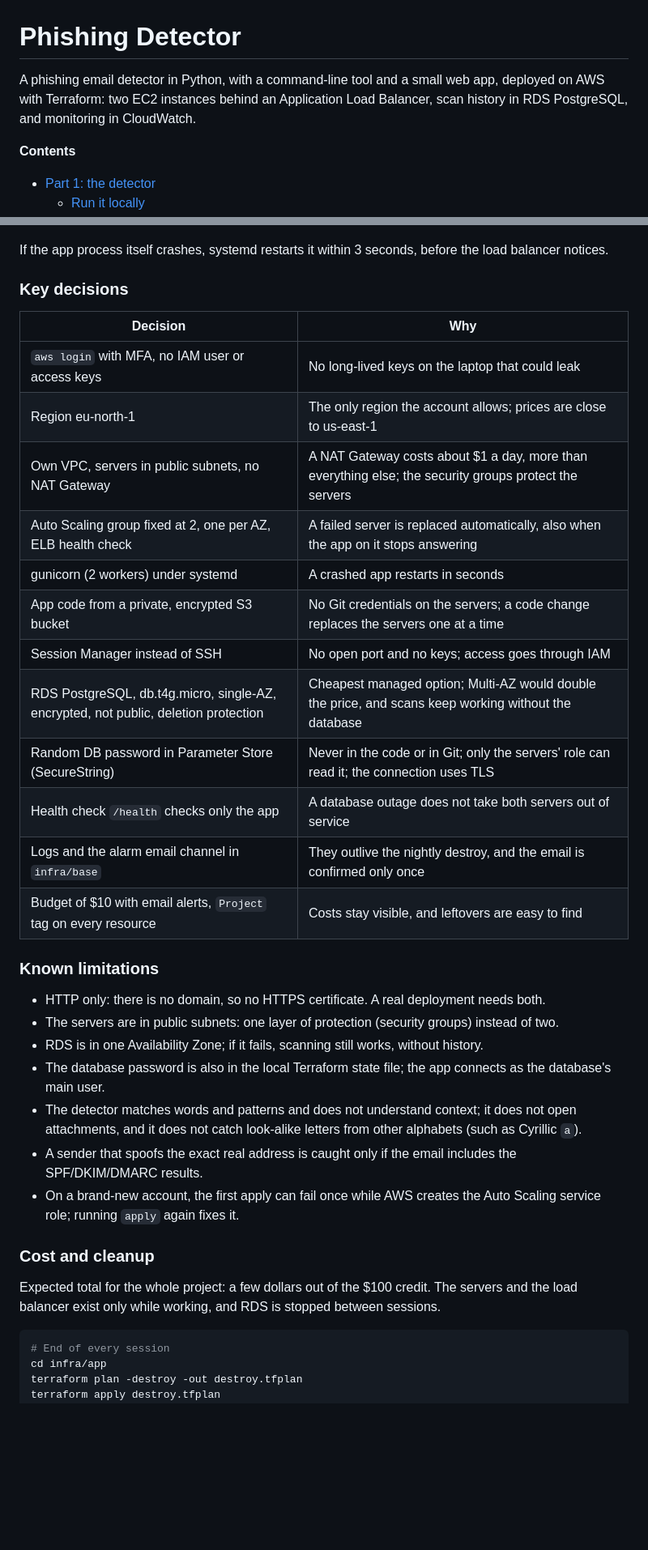
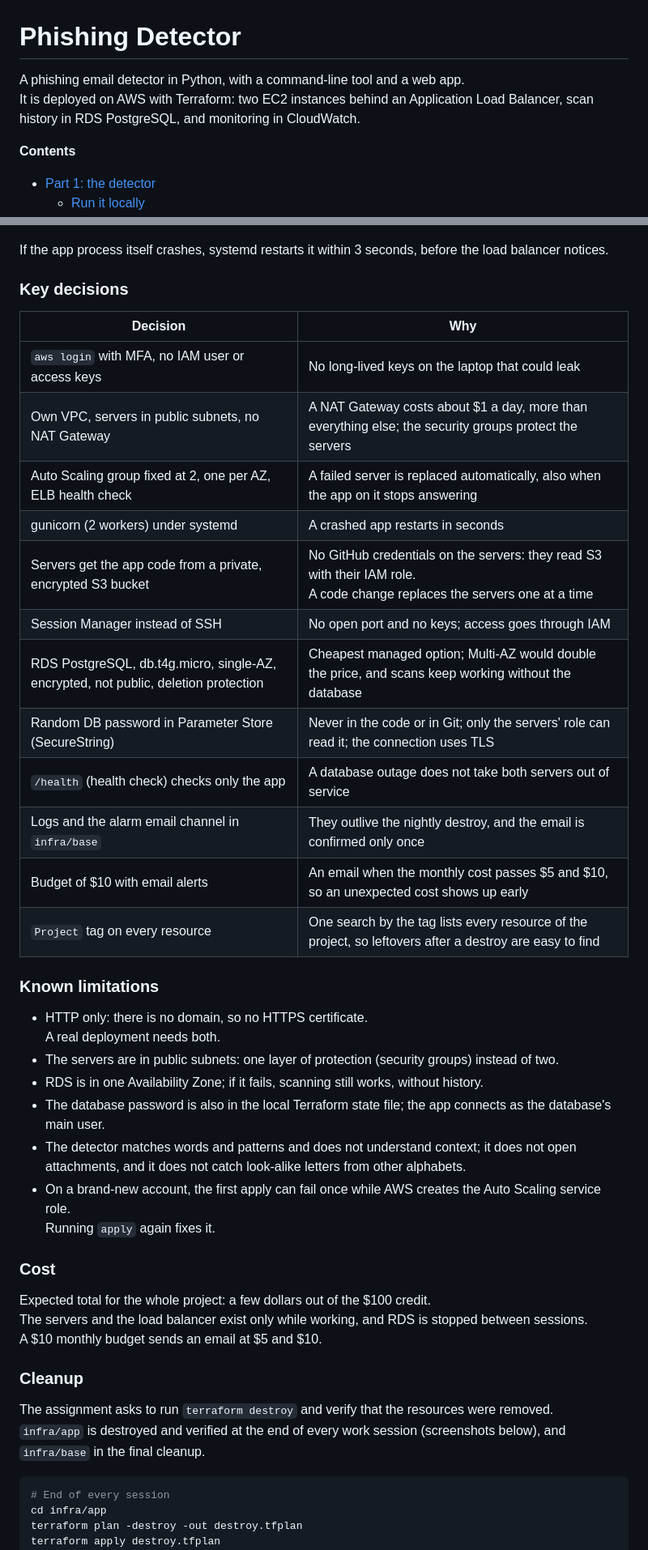
Before and after one commit to YehonatanAbramovitch/UpwindHomeAssignment, a Markdown page: README.md, 2 parts joined by grey strips. Shown at 81% size. GitHub-like rendering; blank space fills up the shorter version.

````diff
--- a/README.md
+++ b/README.md
@@ -1,8 +1,7 @@
 # Phishing Detector
 
-A phishing email detector in Python, with a command-line tool and a small web
-app, deployed on AWS with Terraform: two EC2 instances behind an Application
-Load Balancer, scan history in RDS PostgreSQL, and monitoring in CloudWatch.
+A phishing email detector in Python, with a command-line tool and a web app.\
+It is deployed on AWS with Terraform: two EC2 instances behind an Application Load Balancer, scan history in RDS PostgreSQL, and monitoring in CloudWatch.
 
 **Contents**
 
@@ -198,41 +201,46 @@ the site:
 <a href="docs/screenshots/failover-alarm-email.png"><img src="docs/screenshots/failover-alarm-email.png" width="100%" alt="ALARM email"></a>
 <a href="docs/screenshots/failover-ok-email.png"><img src="docs/screenshots/failover-ok-email.png" width="100%" alt="OK email"></a>
 
-If the app process itself crashes, systemd restarts it within 3 seconds,
-before the load balancer notices.
+If the app process itself crashes, systemd restarts it within 3 seconds, before the load balancer notices.
 
 ### Key decisions
 
 | Decision | Why |
 |---|---|
 | `aws login` with MFA, no IAM user or access keys | No long-lived keys on the laptop that could leak |
-| Region eu-north-1 | The only region the account allows; prices are close to us-east-1 |
 | Own VPC, servers in public subnets, no NAT Gateway | A NAT Gateway costs about $1 a day, more than everything else; the security groups protect the servers |
 | Auto Scaling group fixed at 2, one per AZ, ELB health check | A failed server is replaced automatically, also when the app on it stops answering |
 | gunicorn (2 workers) under systemd | A crashed app restarts in seconds |
-| App code from a private, encrypted S3 bucket | No Git credentials on the servers; a code change replaces the servers one at a time |
+| Servers get the app code from a private, encrypted S3 bucket | No GitHub credentials on the servers: they read S3 with their IAM role.<br>A code change replaces the servers one at a time |
 | Session Manager instead of SSH | No open port and no keys; access goes through IAM |
 | RDS PostgreSQL, db.t4g.micro, single-AZ, encrypted, not public, deletion protection | Cheapest managed option; Multi-AZ would double the price, and scans keep working without the database |
 | Random DB password in Parameter Store (SecureString) | Never in the code or in Git; only the servers' role can read it; the connection uses TLS |
-| Health check `/health` checks only the app | A database outage does not take both servers out of service |
+| `/health` (health check) checks only the app | A database outage does not take both servers out of service |
 | Logs and the alarm email channel in `infra/base` | They outlive the nightly destroy, and the email is confirmed only once |
-| Budget of $10 with email alerts, `Project` tag on every resource | Costs stay visible, and leftovers are easy to find |
+| Budget of $10 with email alerts | An email when the monthly cost passes $5 and $10, so an unexpected cost shows up early |
+| `Project` tag on every resource | One search by the tag lists every resource of the project, so leftovers after a destroy are easy to find |
 
 ### Known limitations
 
-- HTTP only: there is no domain, so no HTTPS certificate. A real deployment needs both.
+- HTTP only: there is no domain, so no HTTPS certificate.\
+  A real deployment needs both.
 - The servers are in public subnets: one layer of protection (security groups) instead of two.
 - RDS is in one Availability Zone; if it fails, scanning still works, without history.
 - The database password is also in the local Terraform state file; the app connects as the database's main user.
-- The detector matches words and patterns and does not understand context; it does not open attachments, and it does not catch look-alike letters from other alphabets (such as Cyrillic `а`).
-- A sender that spoofs the exact real address is caught only if the email includes the SPF/DKIM/DMARC results.
-- On a brand-new account, the first apply can fail once while AWS creates the Auto Scaling service role; running `apply` again fixes it.
+- The detector matches words and patterns and does not understand context; it does not open attachments, and it does not catch look-alike letters from other alphabets.
+- On a brand-new account, the first apply can fail once while AWS creates the Auto Scaling service role.\
+  Running `apply` again fixes it.
 
-### Cost and cleanup
+### Cost
 
-Expected total for the whole project: a few dollars out of the $100 credit.
-The servers and the load balancer exist only while working, and RDS is stopped
-between sessions.
+Expected total for the whole project: a few dollars out of the $100 credit.\
+The servers and the load balancer exist only while working, and RDS is stopped between sessions.\
+A $10 monthly budget sends an email at $5 and $10.
+
+### Cleanup
+
+The assignment asks to run `terraform destroy` and verify that the resources were removed.\
+`infra/app` is destroyed and verified at the end of every work session (screenshots below), and `infra/base` in the final cleanup.
 
 ```bash
 # End of every session
````
Also changed, not shown: other parts of README.md (+63 -61 lines), docs/screenshots/web-history-wide.png (added).
